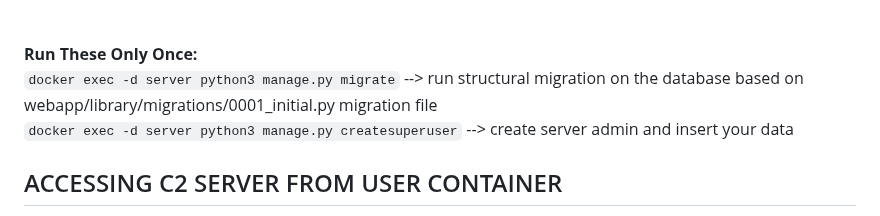
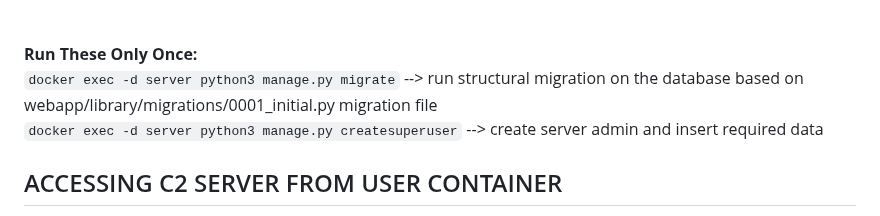
Before and after one commit to AdriIT/C2-Server-Framework, a Markdown page: README.md, the part around the change. Drawn GitHub-style.

```diff
--- a/README.md
+++ b/README.md
@@ -15,7 +15,7 @@ Open the terminal and write:<br>
 `docker-compose up --build`                                 --> build images for each container and start the containers, this will be your main command to activate the environment <br>
 <br><br> __Run These Only Once:__ <br>
 `docker exec -d server python3 manage.py migrate`           --> run structural migration on the database based on webapp/library/migrations/0001_initial.py migration file<br>
-`docker exec -d server python3 manage.py createsuperuser`   --> create server admin and insert your data <br>
+`docker exec -d server python3 manage.py createsuperuser`   --> create server admin and insert required data <br>
 ## ACCESSING C2 SERVER FROM USER CONTAINER
 After activating the environment, open a browser tab and visit: http://localhost:26901/vnc.html?password=headless<br>
 You will be redirected to a noVNC page. After connecting, open Firefox inside this new environment, and visit http://server:8000. <br>
```
